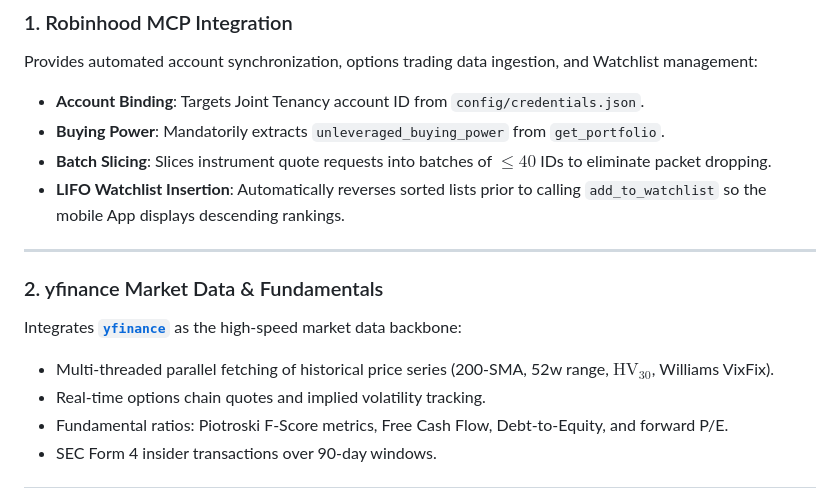
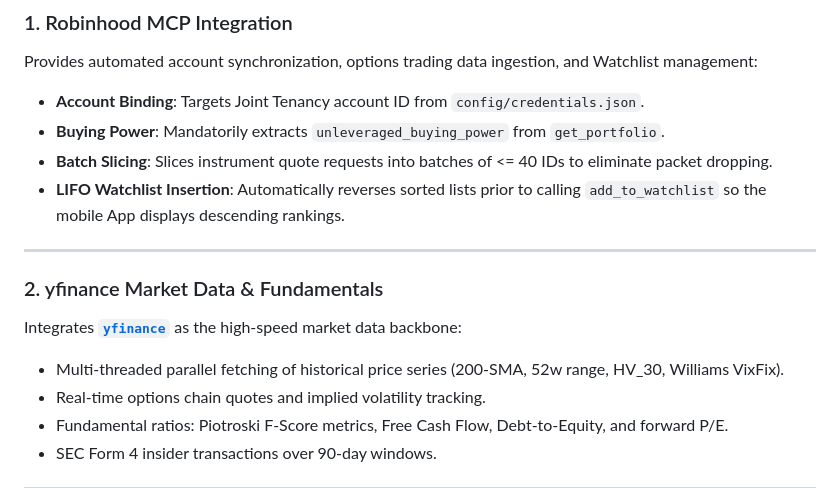
Before and after one commit to iamtroyh/the-sell-put-king, a Markdown page: README.md, the part around one of its changes. Rendered like a GitHub page.

```diff
--- a/README.md
+++ b/README.md
@@ -351,14 +354,14 @@ pip3 install -e .
 Provides automated account synchronization, options trading data ingestion, and Watchlist management:
 - **Account Binding**: Targets Joint Tenancy account ID from `config/credentials.json`.
 - **Buying Power**: Mandatorily extracts `unleveraged_buying_power` from `get_portfolio`.
-- **Batch Slicing**: Slices instrument quote requests into batches of $\le 40$ IDs to eliminate packet dropping.
+- **Batch Slicing**: Slices instrument quote requests into batches of <= 40 IDs to eliminate packet dropping.
 - **LIFO Watchlist Insertion**: Automatically reverses sorted lists prior to calling `add_to_watchlist` so the mobile App displays descending rankings.
 
 ---
 
 ### 2. yfinance Market Data & Fundamentals
 Integrates [**`yfinance`**](https://github.com/ranaroussi/yfinance) as the high-speed market data backbone:
-- Multi-threaded parallel fetching of historical price series (200-SMA, 52w range, $\text{HV}_{30}$, Williams VixFix).
+- Multi-threaded parallel fetching of historical price series (200-SMA, 52w range, HV_30, Williams VixFix).
 - Real-time options chain quotes and implied volatility tracking.
 - Fundamental ratios: Piotroski F-Score metrics, Free Cash Flow, Debt-to-Equity, and forward P/E.
 - SEC Form 4 insider transactions over 90-day windows.
```
Also changed, not shown: other parts of README.md (+30 -27 lines), .agents/AGENTS.md (+54 -51 lines).
